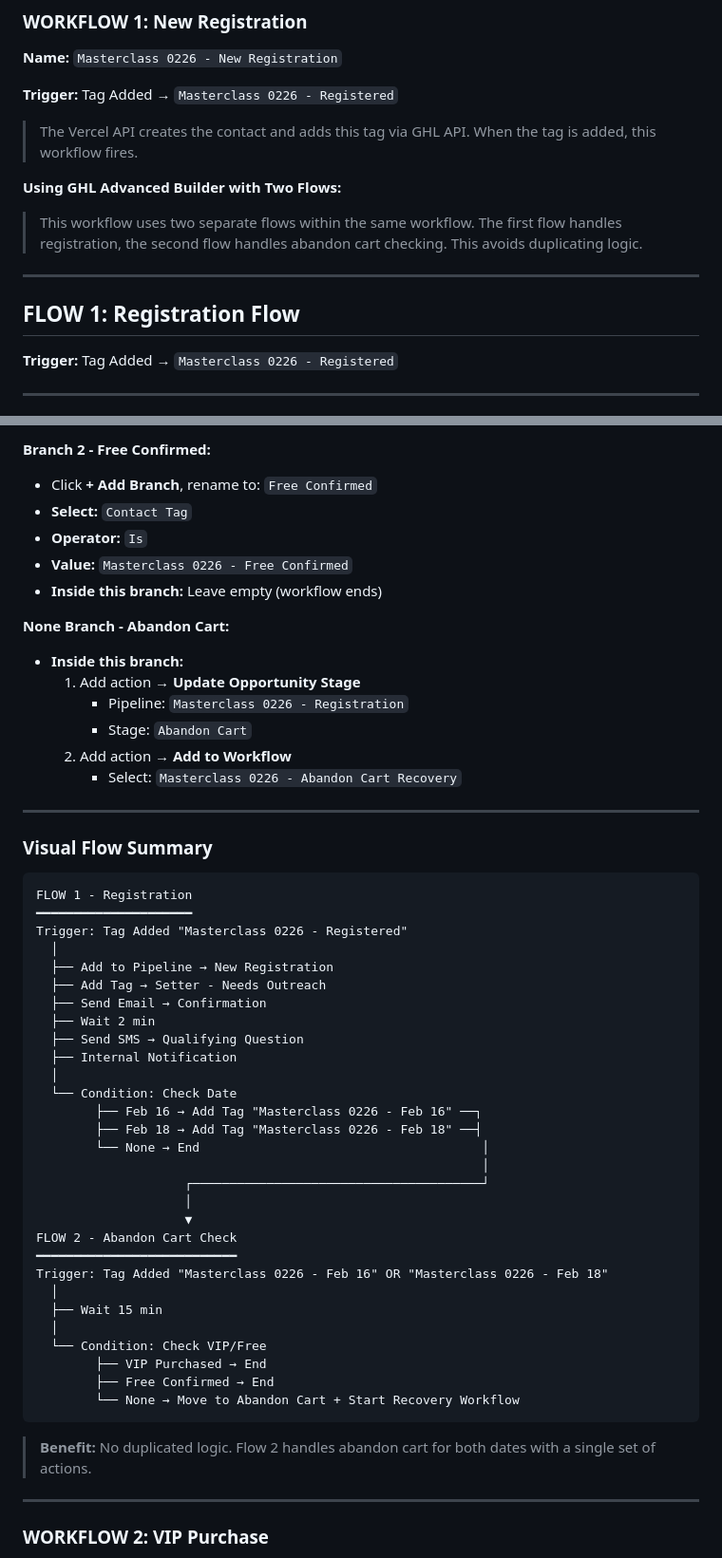
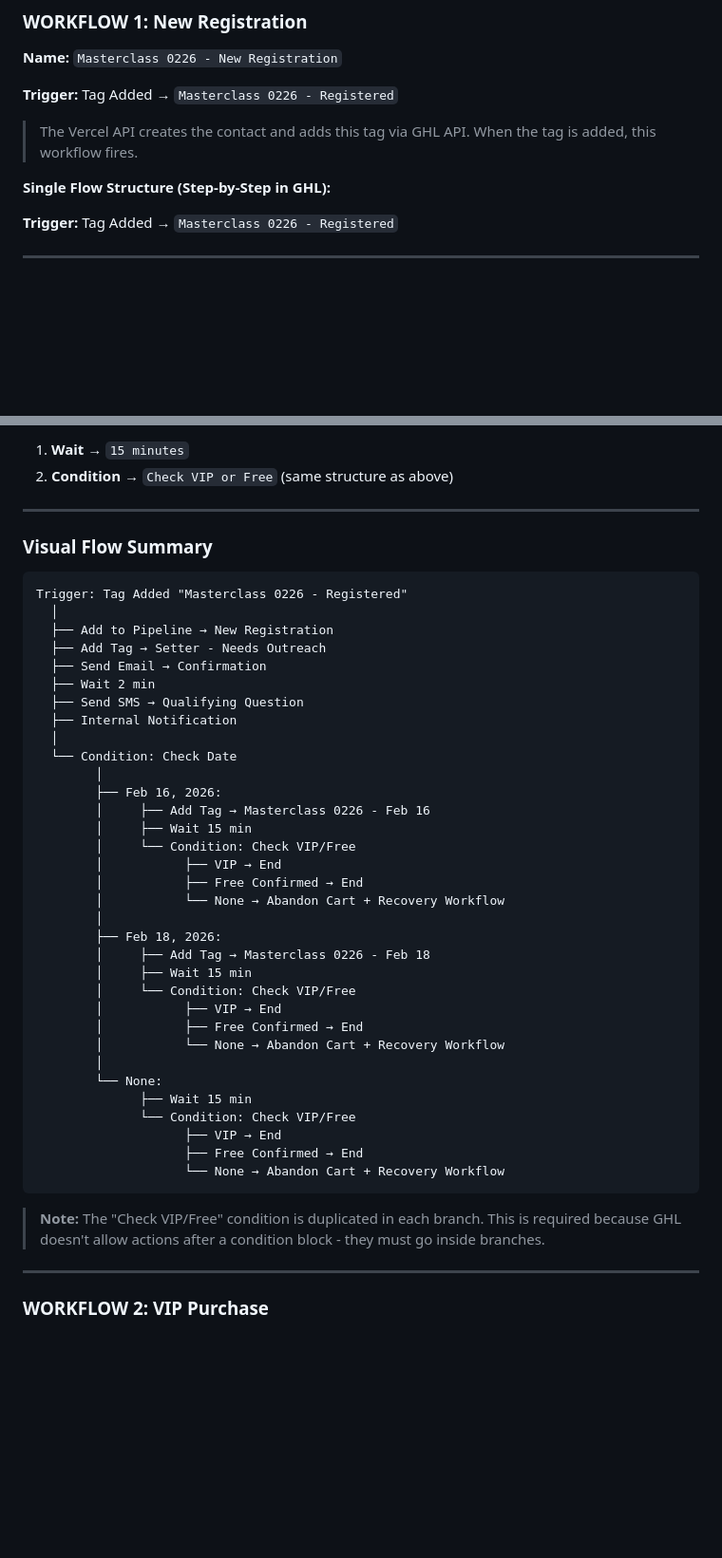
Before and after one commit to millerc13/webinar-mastermind, a Markdown page: guide.md, 2 parts joined by grey strips. Shown at 95% size. Drawn GitHub-style; blank space fills up the shorter version.

````diff
--- a/guide.md
+++ b/guide.md
@@ -124,13 +124,7 @@ Go to: **Automation → Workflows → Create Workflow**
 
 > The Vercel API creates the contact and adds this tag via GHL API. When the tag is added, this workflow fires.
 
-**Using GHL Advanced Builder with Two Flows:**
-
-> This workflow uses two separate flows within the same workflow. The first flow handles registration, the second flow handles abandon cart checking. This avoids duplicating logic.
-
----
-
-## FLOW 1: Registration Flow
+**Single Flow Structure (Step-by-Step in GHL):**
 
 **Trigger:** Tag Added → `Masterclass 0226 - Registered`
 
@@ -265,25 +268,11 @@ This adds the tag that triggers the reminder workflow AND Flow 2.
-**Branch 2 - Free Confirmed:**
-- Click **+ Add Branch**, rename to: `Free Confirmed`
-- **Select:** `Contact Tag`
-- **Operator:** `Is`
-- **Value:** `Masterclass 0226 - Free Confirmed`
-- **Inside this branch:** Leave empty (workflow ends)
-
-**None Branch - Abandon Cart:**
-- **Inside this branch:**
-  1. Add action → **Update Opportunity Stage**
-     - Pipeline: `Masterclass 0226 - Registration`
-     - Stage: `Abandon Cart`
-  2. Add action → **Add to Workflow**
-     - Select: `Masterclass 0226 - Abandon Cart Recovery`
+1. **Wait** → `15 minutes`
+2. **Condition** → `Check VIP or Free` (same structure as above)
 
 ---
 
 ### Visual Flow Summary
 
 ```
-FLOW 1 - Registration
-━━━━━━━━━━━━━━━━━━━━━
 Trigger: Tag Added "Masterclass 0226 - Registered"
   │
   ├── Add to Pipeline → New Registration
@@ -294,26 +283,32 @@ Trigger: Tag Added "Masterclass 0226 - Registered"
   ├── Internal Notification
   │
   └── Condition: Check Date
-        ├── Feb 16 → Add Tag "Masterclass 0226 - Feb 16" ──┐
-        ├── Feb 18 → Add Tag "Masterclass 0226 - Feb 18" ──┤
-        └── None → End                                      │
-                                                            │
-                    ┌───────────────────────────────────────┘
-                    │
-                    ▼
-FLOW 2 - Abandon Cart Check
-━━━━━━━━━━━━━━━━━━━━━━━━━━━
-Trigger: Tag Added "Masterclass 0226 - Feb 16" OR "Masterclass 0226 - Feb 18"
-  │
-  ├── Wait 15 min
-  │
-  └── Condition: Check VIP/Free
-        ├── VIP Purchased → End
-        ├── Free Confirmed → End
-        └── None → Move to Abandon Cart + Start Recovery Workflow
+        │
+        ├── Feb 16, 2026:
+        │     ├── Add Tag → Masterclass 0226 - Feb 16
+        │     ├── Wait 15 min
+        │     └── Condition: Check VIP/Free
+        │           ├── VIP → End
+        │           ├── Free Confirmed → End
+        │           └── None → Abandon Cart + Recovery Workflow
+        │
+        ├── Feb 18, 2026:
+        │     ├── Add Tag → Masterclass 0226 - Feb 18
+        │     ├── Wait 15 min
+        │     └── Condition: Check VIP/Free
+        │           ├── VIP → End
+        │           ├── Free Confirmed → End
+        │           └── None → Abandon Cart + Recovery Workflow
+        │
+        └── None:
+              ├── Wait 15 min
+              └── Condition: Check VIP/Free
+                    ├── VIP → End
+                    ├── Free Confirmed → End
+                    └── None → Abandon Cart + Recovery Workflow
 ```
 
-> **Benefit:** No duplicated logic. Flow 2 handles abandon cart for both dates with a single set of actions.
+> **Note:** The "Check VIP/Free" condition is duplicated in each branch. This is required because GHL doesn't allow actions after a condition block - they must go inside branches.
 
 ---
 
````
Also changed, not shown: other parts of guide.md (+48 -39 lines).
